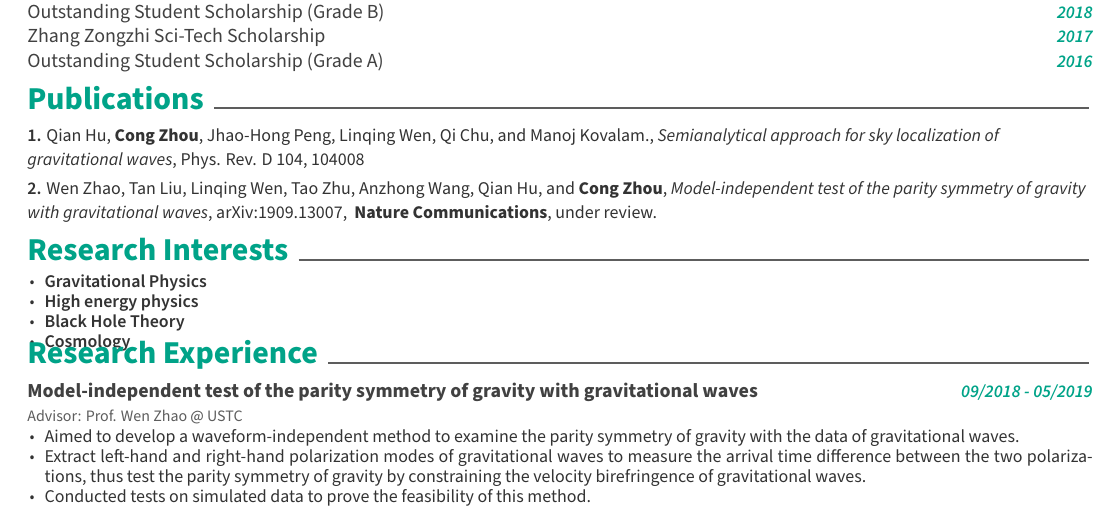
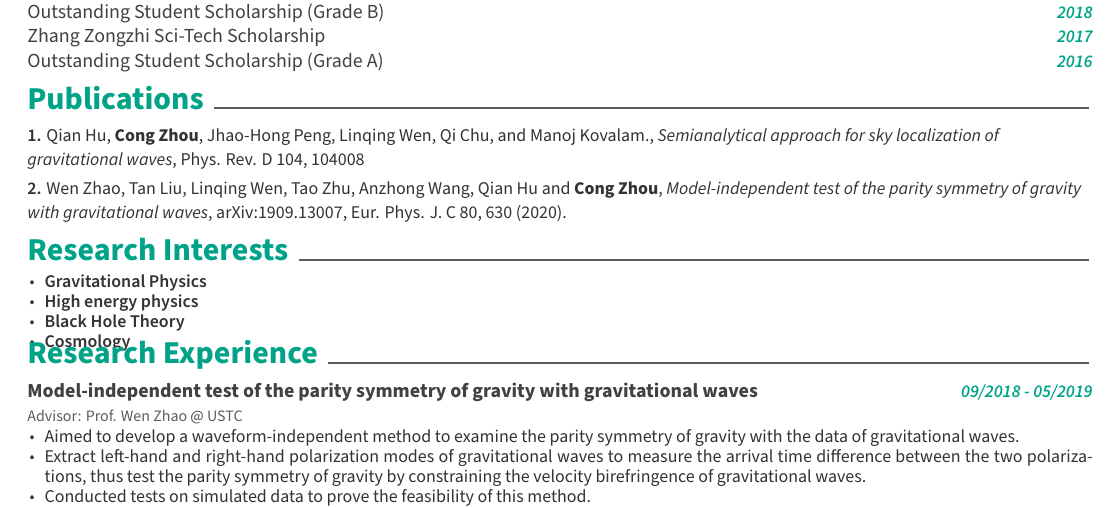
Before and after one commit to ustc-dysania/myCV, a LaTeX CV (resume.tex, which reads resume/publication.tex): part of the page, cut so that both start at the same text. Compiled offline with XeLaTeX.

Commit message:
add pub2

```diff
--- a/resume/publication.tex
+++ b/resume/publication.tex
@@ -14,6 +14,6 @@
   {}
   {}
   {}
-  {\textbf{2.} \textnormal{Wen Zhao, Tan Liu, Linqing Wen, Tao Zhu, Anzhong Wang, Qian Hu, and \textbf{Cong Zhou},  \textsl{Model-independent test of the parity symmetry of gravity with gravitational waves}, \textnormal{arXiv:1909.13007,} \textbf{ Nature Communications}, under review.}}
+  {\textbf{2.} \textnormal{Wen Zhao, Tan Liu, Linqing Wen, Tao Zhu, Anzhong Wang, Qian Hu and \textbf{Cong Zhou},  \textsl{Model-independent test of the parity symmetry of gravity with gravitational waves}, \textnormal{arXiv:1909.13007,} Eur. Phys. J. C 80, 630 (2020).}}
 \vspace{-0.35cm}
 \end{cventries}
```
Also changed, not shown: resume.pdf, 5 other files.
